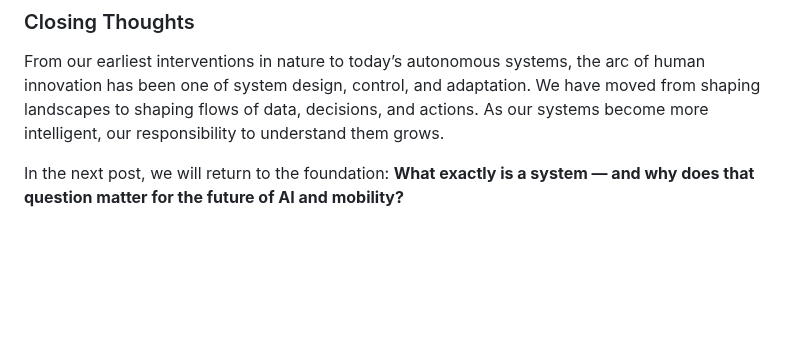
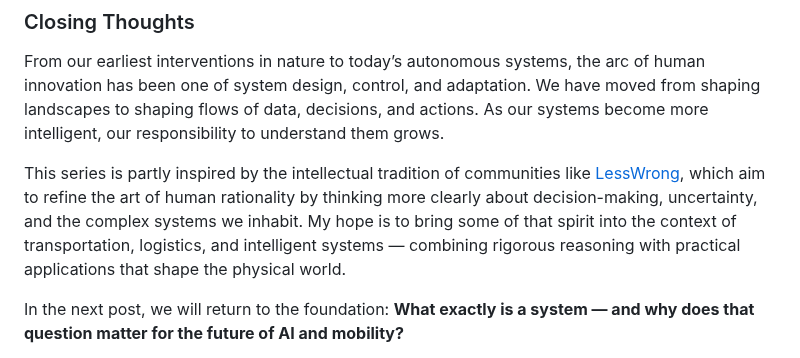
Before and after one commit to andngdtudk/andngdtudk.github.io, a Markdown page: blog-posts/Intro.md, the part around the change. Rendered like a GitHub page; blank space fills up the shorter version.

```diff
--- a/blog-posts/Intro.md
+++ b/blog-posts/Intro.md
@@ -94,6 +94,8 @@ This blog series is my attempt to explore that bigger picture. We will start wit
 
 From our earliest interventions in nature to today’s autonomous systems, the arc of human innovation has been one of system design, control, and adaptation. We have moved from shaping landscapes to shaping flows of data, decisions, and actions. As our systems become more intelligent, our responsibility to understand them grows.
 
+This series is partly inspired by the intellectual tradition of communities like [LessWrong](https://www.lesswrong.com/), which aim to refine the art of human rationality by thinking more clearly about decision-making, uncertainty, and the complex systems we inhabit. My hope is to bring some of that spirit into the context of transportation, logistics, and intelligent systems — combining rigorous reasoning with practical applications that shape the physical world.
+
 In the next post, we will return to the foundation: **What exactly is a system — and why does that question matter for the future of AI and mobility?**
 
 Andrei, N. (2006). Modern control theory: A historical perspective. _Studies in Informatics and Control, 10_(1), 51–62. [https://www.sic.ici.ro/wp-content/uploads/2006/200601_07.pdf](https://www.sic.ici.ro/wp-content/uploads/2006/200601_07.pdf)
```
